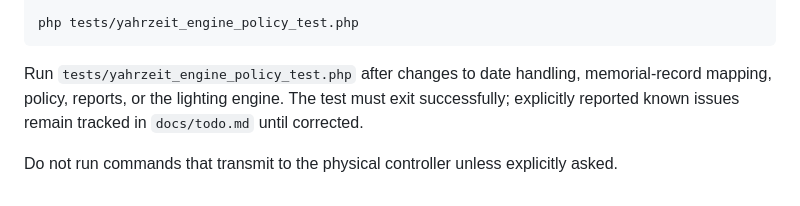
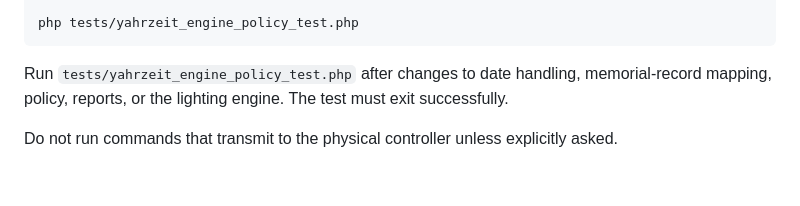
Before and after one commit to allanschwartz/yahrzeit, a Markdown page: yahrzeit_site-v3/AGENTS.md, the part around the change. Drawn GitHub-style.

```diff
--- a/yahrzeit_site-v3/AGENTS.md
+++ b/yahrzeit_site-v3/AGENTS.md
@@ -60,7 +60,6 @@ php tests/yahrzeit_engine_policy_test.php
 
 Run `tests/yahrzeit_engine_policy_test.php` after changes to date handling,
 memorial-record mapping, policy, reports, or the lighting engine. The test must
-exit successfully; explicitly reported known issues remain tracked in
-`docs/todo.md` until corrected.
+exit successfully.
 
 Do not run commands that transmit to the physical controller unless explicitly asked.
```
Also changed, not shown: yahrzeit_site-v3/INSTALL.md (added, +186 -0 lines), yahrzeit_site-v3/README.md (+23 -12 lines), yahrzeit_site-v3/data/README.md (deleted, +0 -12 lines), yahrzeit_site-v3/docs/todo.md (deleted, +0 -153 lines), yahrzeit_site-v3/images/intel-nuc-cutaway.jpg (added), yahrzeit_site-v3/images/yahrzeit-server-appliance.jpg (added), 9 other files.
